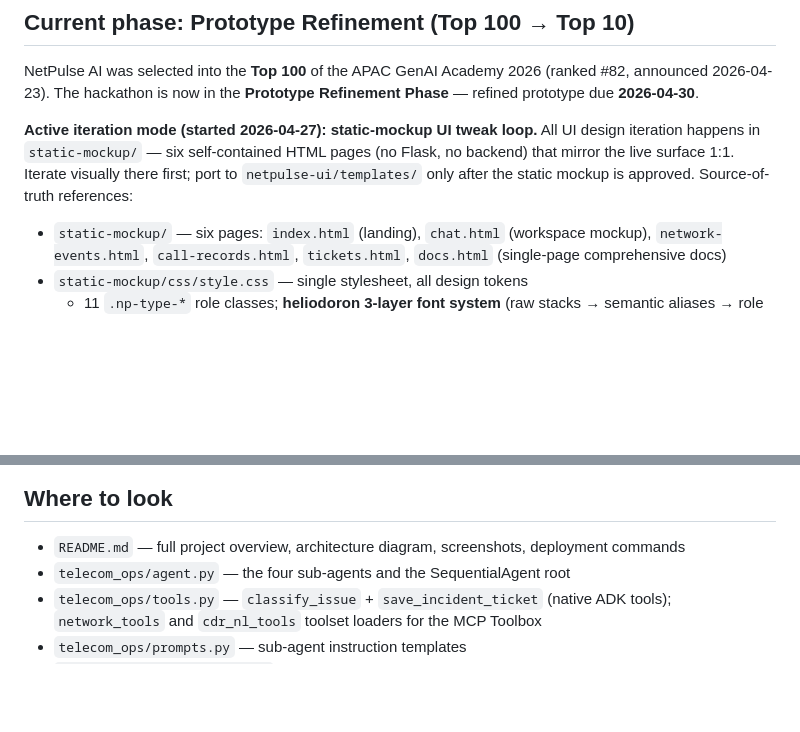
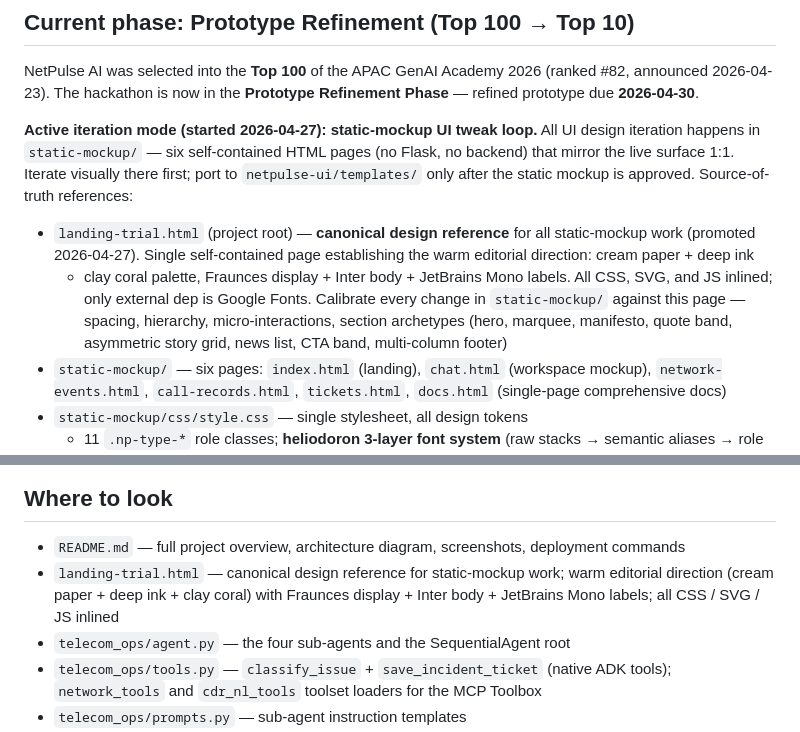
Before and after one commit to adityonugrohoid/hackathon-telecom-ops, a Markdown page: CLAUDE.md, 2 parts joined by grey strips. Rendered like a GitHub page; blank space fills up the shorter version.

```diff
--- a/CLAUDE.md
+++ b/CLAUDE.md
@@ -25,6 +25,15 @@ HTML pages (no Flask, no backend) that mirror the live surface 1:1.
 Iterate visually there first; port to `netpulse-ui/templates/` only after
 the static mockup is approved. Source-of-truth references:
 
+- `landing-trial.html` (project root) — **canonical design reference**
+  for all static-mockup work (promoted 2026-04-27). Single self-contained
+  page establishing the warm editorial direction: cream paper + deep ink
+  + clay coral palette, Fraunces display + Inter body + JetBrains Mono
+  labels. All CSS, SVG, and JS inlined; only external dep is Google
+  Fonts. Calibrate every change in `static-mockup/` against this page —
+  spacing, hierarchy, micro-interactions, section archetypes (hero,
+  marquee, manifesto, quote band, asymmetric story grid, news list,
+  CTA band, multi-column footer)
 - `static-mockup/` — six pages: `index.html` (landing), `chat.html`
   (workspace mockup), `network-events.html`, `call-records.html`,
   `tickets.html`, `docs.html` (single-page comprehensive docs)
@@ -337,6 +346,7 @@ emojis in code or docs unless explicitly requested.
 ## Where to look
 
 - `README.md` — full project overview, architecture diagram, screenshots, deployment commands
+- `landing-trial.html` — canonical design reference for static-mockup work; warm editorial direction (cream paper + deep ink + clay coral) with Fraunces display + Inter body + JetBrains Mono labels; all CSS / SVG / JS inlined
 - `telecom_ops/agent.py` — the four sub-agents and the SequentialAgent root
 - `telecom_ops/tools.py` — `classify_issue` + `save_incident_ticket` (native ADK tools); `network_tools` and `cdr_nl_tools` toolset loaders for the MCP Toolbox
 - `telecom_ops/prompts.py` — sub-agent instruction templates
```
Also changed, not shown: static-mockup/README.md (+12 -0 lines).
